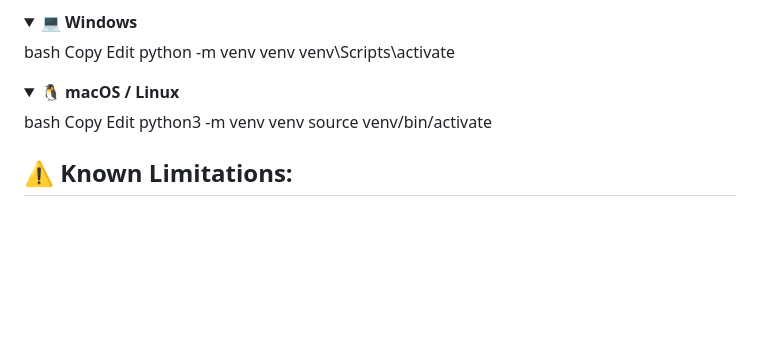
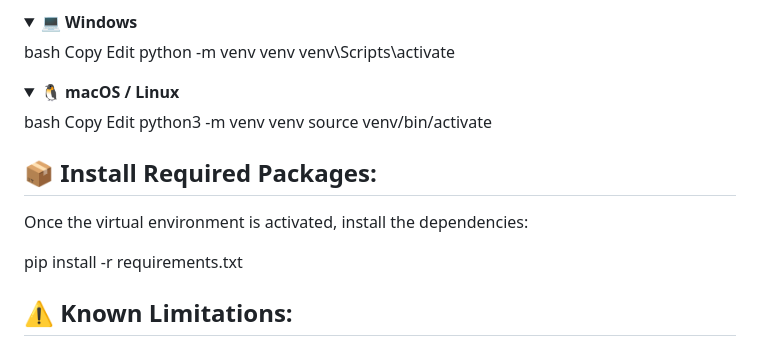
Before and after one commit to erez-itzco/Test_Automation_Infrastructure, a Markdown page: README.md, the part around the change. Drawn GitHub-style; folded sections open; blank space fills up the shorter version.

Commit message:
Update README.md
adding Install Required Packages to readme file

```diff
--- a/README.md
+++ b/README.md
@@ -103,6 +103,13 @@ python3 -m venv venv
 source venv/bin/activate
 </details>
 
+## 📦 Install Required Packages:
+
+Once the virtual environment is activated, install the dependencies:
+
+pip install -r requirements.txt
+
+
 ## ⚠ Known Limitations:
 
 ⚠ Dependency Conflicts: Since this project integrates multiple types of applications and tools, occasional dependency conflicts may arise.
```
